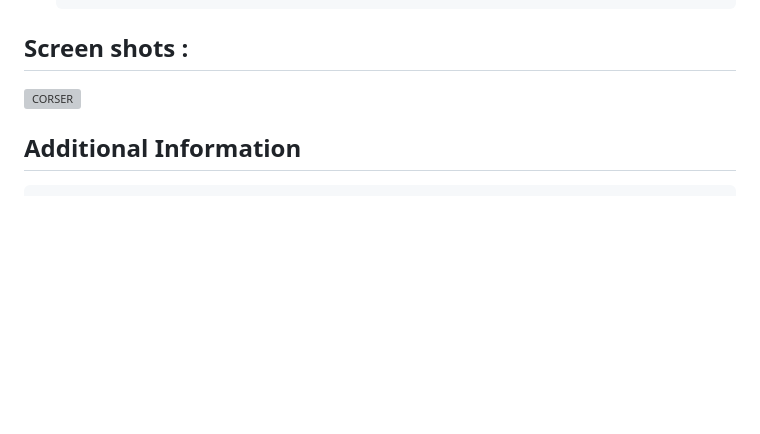
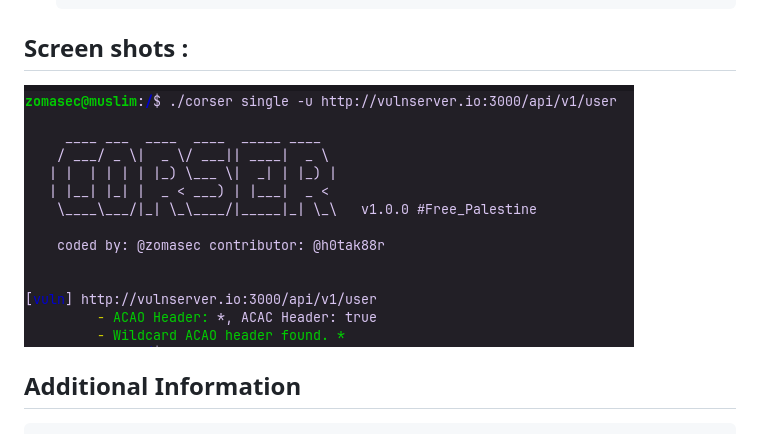
Before and after one commit to cyinnove/corser, a Markdown page: README.md, the part around the change. GitHub-like rendering; blank space fills up the shorter version; grey boxes are pictures that could not be loaded.

```diff
--- a/README.md
+++ b/README.md
@@ -101,7 +101,7 @@ Run Corser with the desired commands and options:
 ## Screen shots :
 
 
-![CORSER](./static/corser-single.png)
+![CORSER](./static/corser-single-mode.png)
 
 
 
```
